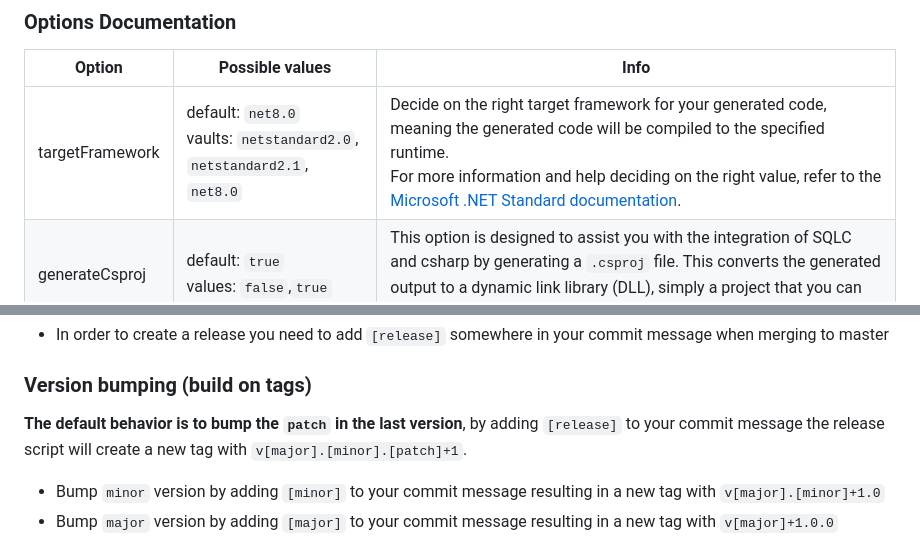
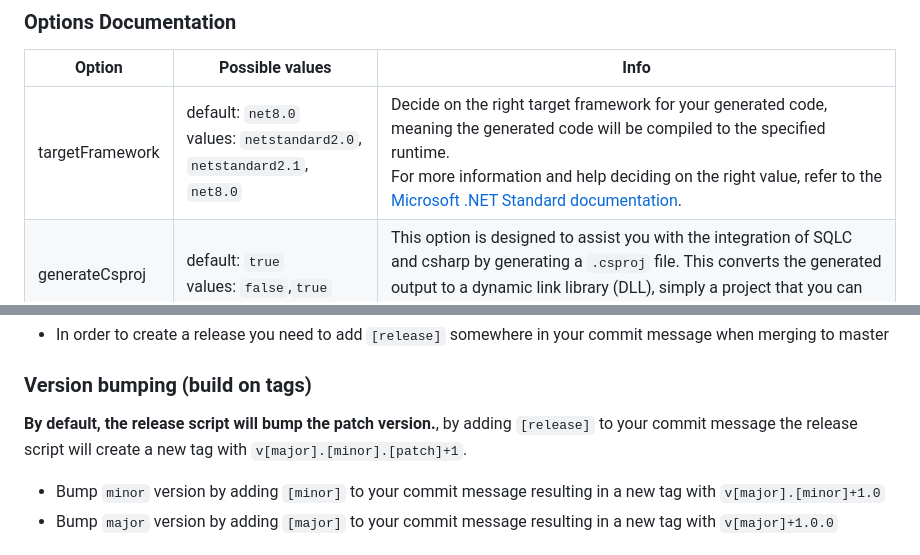
Before and after one commit to DaredevilOSS/sqlc-gen-csharp, a Markdown page: README.md, 2 parts joined by grey strips. GitHub-like rendering.

Commit message:
fix typos in readme

```diff
--- a/README.md
+++ b/README.md
@@ -36,7 +36,7 @@ sql:
 ### Options Documentation
 | Option     | Possible values | Info |
 |------------|---------------------------|-|
-| targetFramework | default: `net8.0`<br/>vaults: `netstandard2.0`, `netstandard2.1`, `net8.0` |Decide on the right target framework for your generated code, meaning the generated code will be compiled to the specified runtime.<br/>For more information and help deciding on the right value, refer to the [Microsoft .NET Standard documentation](https://learn.microsoft.com/en-us/dotnet/standard/net-standard?tabs=net-standard-1-0). |
+| targetFramework | default: `net8.0`<br/>values: `netstandard2.0`, `netstandard2.1`, `net8.0` |Decide on the right target framework for your generated code, meaning the generated code will be compiled to the specified runtime.<br/>For more information and help deciding on the right value, refer to the [Microsoft .NET Standard documentation](https://learn.microsoft.com/en-us/dotnet/standard/net-standard?tabs=net-standard-1-0). |
 | generateCsproj      | default: `true`<br/>values: `false`,`true`  | This option is designed to assist you with the integration of SQLC and csharp by generating a `.csproj` file. This converts the generated output to a dynamic link library (DLL), simply a project that you can easily incorporate into your build process.  |
 | filePerQuery | default: `false`<br/>values: `false`,`true` | This option allows users control on which `.cs` files to generate, when false it's one file per `.sql` SQLC query file, and when true it's one file per query. |
 
@@ -94,7 +94,7 @@ The release flow in this repo follows the semver conventions, building tag as `v
 * In order to create a release you need to add `[release]` somewhere in your commit message when merging to master
 
 ### Version bumping (build on tags)
-**The default behavior is to bump the `patch` in the last version**, by adding `[release]` to your commit message the release script will create a new tag with `v[major].[minor].[patch]+1`.
+**By default, the release script will bump the patch version.**, by adding `[release]` to your commit message the release script will create a new tag with `v[major].[minor].[patch]+1`.
 * Bump `minor` version by adding `[minor]` to your commit message resulting in a new tag with `v[major].[minor]+1.0`<br/>
 * Bump `major` version by adding `[major]` to your commit message resulting in a new tag with `v[major]+1.0.0`
 
```
